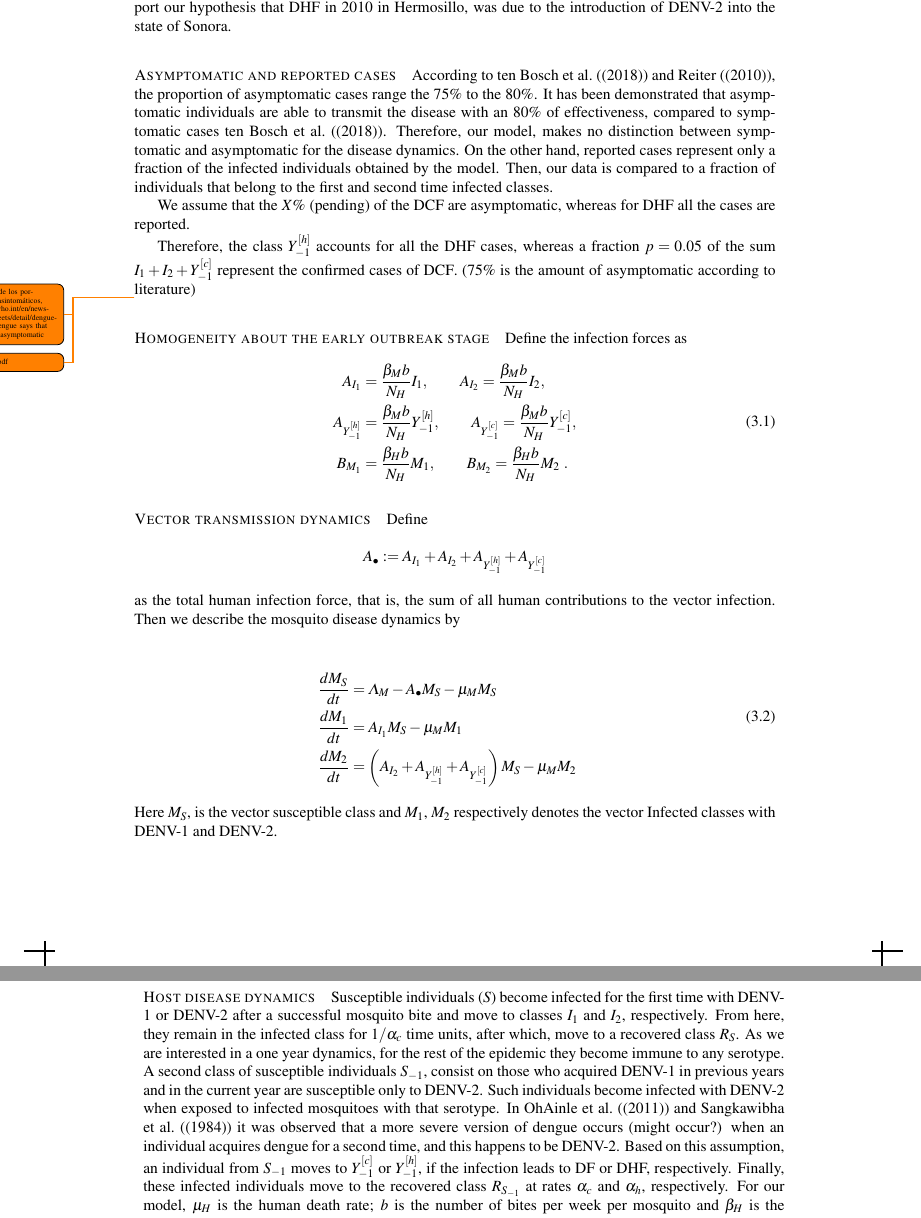
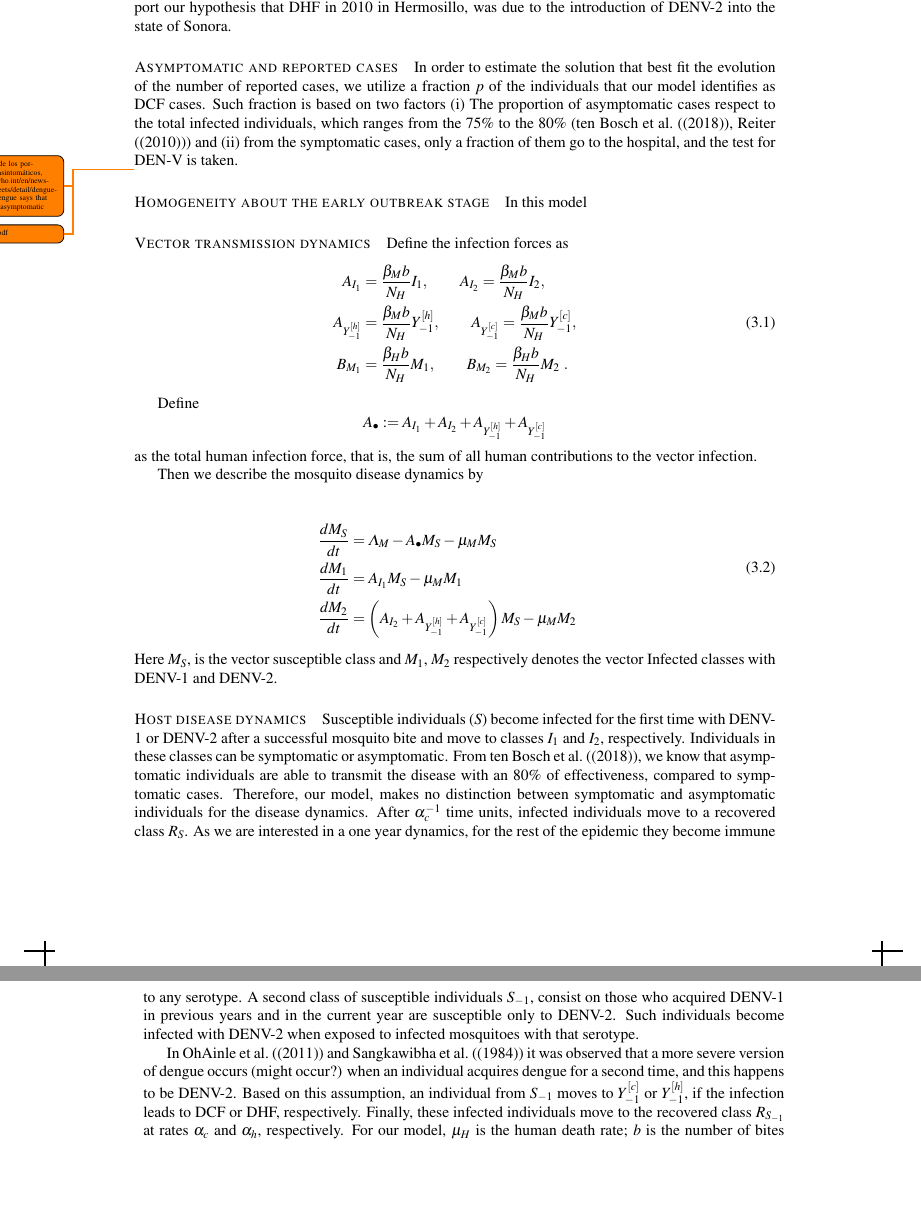
Before and after one commit to SaulDiazInfante/DengueProyect, a LaTeX document (main.tex, which reads twoStrainsModel.tex): two parts of pages 4 and 5 of 17, joined at a grey line, cut so that both start at the same text, the shorter picture padded with empty space. Compiled offline with pdfLaTeX.

Commit message:
commit with Daniels version

```diff
--- a/twoStrainsModel.tex
+++ b/twoStrainsModel.tex
@@ -14,20 +14,18 @@
     According to \cite{Vazquez2011} and \cite{Reyes2017}, in year 2010 only DENV-1 was confirmed to be present in the state of Sonora. In contrast, even there is currently presence of DENV-2 in the state, due to limited serotyping of cases it is not clear when DENV-2 began circulating the state \cite{Reyes2017}. In order to argue that reinfection with DENV-2 might have been responsible for DHF, we follow previous studies, such as the work by \cite{Gomez2014} and \cite{Vazquez2011}. In \cite{Gomez2014}, the authors analyze the dengue situation in Mexico for the period 2000 to 2011, and argue that the increase of DHF in 2001 in Yucat\'an was linked to the introduction of the DENV-2 strain.
     On the other hand DENV-2 was reported to be present in Sinaloa and Baja California Sur in 2009 \cite{Vazquez2011}, which are neighbor states of Sonora. These studies support our hypothesis that DHF in 2010 in Hermosillo, was due to the introduction of DENV-2 into the state of Sonora.
 
+    \paragraph{Asymptomatic and reported cases} In order to estimate the solution that best fit the
+    evolution of the number of reported cases, we utilize a fraction $p$ of the individuals that our model identifies as DCF cases. Such fraction is based on two factors (i) The proportion of asymptomatic cases respect to the total infected individuals, which ranges from the $75\%$ to the $80\%$ (\cite{Bosch2018}, \cite{Reiter2010}) and (ii) from the symptomatic cases, only a fraction of them
+     go to the hospital, and the test for DEN-V is taken.
 
-    \paragraph{Asymptomatic and reported cases} According to \cite{Bosch2018} and \cite{Reiter2010}, the proportion of asymptomatic cases range the $75\%$ to the $80\%$. It has been demonstrated that asymptomatic individuals are able to transmit the disease with an $80\%$ of effectiveness, compared to symptomatic cases \cite{Bosch2018}. Therefore,
- our model, makes no distinction between symptomatic and asymptomatic for the disease dynamics. On the other hand, reported cases represent only a fraction of the infected individuals obtained by the model. Then, our data is compared to a fraction of individuals that belong to the first and second time infected classes.
+%    On the other hand, reported cases represent only a fraction of the infected individuals obtained by the model. Then, our data is compared to a fraction of individuals that belong to the first and second time infected classes.
+%    We assume that the $X\%$ (pending) of the \ac{DCF} are asymptomatic, whereas for
+%    \ac{DHF}  all the cases are reported.
 
 
-
-
-    We assume that the $X\%$ (pending) of the \ac{DCF} are asymptomatic, whereas for
-    \ac{DHF}  all the cases are reported.
-
-
-    Therefore, the class $Y_{-1}^{[h]}$ accounts for
-    all the \ac{DHF} cases, whereas a fraction $p=0.05$ of the sum
-    $I_1+ I_2 + Y_{-1}^{[c]}$ represent the confirmed cases of \ac{DCF}. (75\% is the amount of asymptomatic according to literature)
+%    Therefore, the class $Y_{-1}^{[h]}$ accounts for
+%    all the \ac{DHF} cases, whereas a fraction $p=0.05$ of the sum
+%    $I_1+ I_2 + Y_{-1}^{[c]}$ represent the confirmed cases of \ac{DCF}. (75\% is the amount of asymptomatic according to literature)
 
     \tinytodo{Incluir citas de los
         porcentages de asintomáticos,
@@ -38,9 +36,13 @@
         75$\%$ is asymptomatic}
 
     \todo{chastel2012.pdf}
+
     \paragraph{Homogeneity about the early outbreak stage}
+In this model
 
-    Define the infection forces as
+
+    \paragraph{Vector transmission dynamics}
+        Define the infection forces as
     \begin{equation}
         \begin{aligned}
             A_{I_1} &=
@@ -59,7 +61,7 @@
                 \frac{\beta_Hb}{N_H}M_2 ~.
         \end{aligned}
     \end{equation}
-    \paragraph{Vector transmission dynamics}
+
     Define
     $$
         A_{\bullet}:=
@@ -93,23 +96,28 @@
     $M_1$, $M_2$ respectively denotes the vector
     Infected classes with \ac{DENV-1}
     and \ac{DENV-2}.
+
     \paragraph{Host disease dynamics}
         Susceptible individuals ($S$) become infected for the first time
-        with DENV-1 or DENV-2 after  a successful mosquito bite and move
-        to classes $I_1$ and $I_2$, respectively. From here, they remain
-        in the infected class for $1/\alpha_c$ time units, after which,
-        move to a recovered class $R_S$.  As we are interested in a one
-        year dynamics, for the rest of the epidemic they become immune to
+        with DENV-1 or DENV-2 after a successful mosquito bite and move
+        to classes $I_1$ and $I_2$, respectively. Individuals in these classes can
+        be symptomatic or asymptomatic. From \cite{Bosch2018}, we know that asymptomatic
+        individuals are able to transmit the disease with an $80\%$ of effectiveness, compared
+        to symptomatic cases. Therefore, our model, makes no distinction between symptomatic and asymptomatic individuals for the disease dynamics.
+        After $\alpha_c^{-1}$ time units, infected individuals move to a recovered class $R_S$.
+        As we are interested in a one year dynamics, for the rest of the epidemic they become immune to
         any serotype. A second class of susceptible individuals $S_{-1}$,
         consist on those who acquired DENV-1 in previous years and in the
         current year are susceptible only to DENV-2. Such individuals
         become infected with DENV-2 when exposed to infected mosquitoes
-        with that serotype. In \cite{OhAinle2011} and
+        with that serotype.
+
+        In \cite{OhAinle2011} and
         \cite{Sangkawibha1984} it was observed that a more severe version
         of dengue occurs (might occur?) when an individual acquires dengue
         for a second time, and this happens to be DENV-2. Based on this
         assumption, an individual from $S_{-1}$ moves to $Y_{-1}^{[c]}$ or
-        $Y_{-1}^{[h]}$, if the infection leads to DF or DHF, respectively.
+        $Y_{-1}^{[h]}$, if the infection leads to DCF or DHF, respectively.
         Finally, these infected individuals move to the recovered class
         $R_{S_{-1}}$ at rates $\alpha_c$ and $\alpha_h$, respectively. For
         our model, $\mu_H$ is the human death rate; $b$ is the number of
```
Also changed, not shown: main.tex (+3 -0 lines), model_introduction.tex (+1 -1 lines), twoStrainsModel.tex (1 more changed lines).
